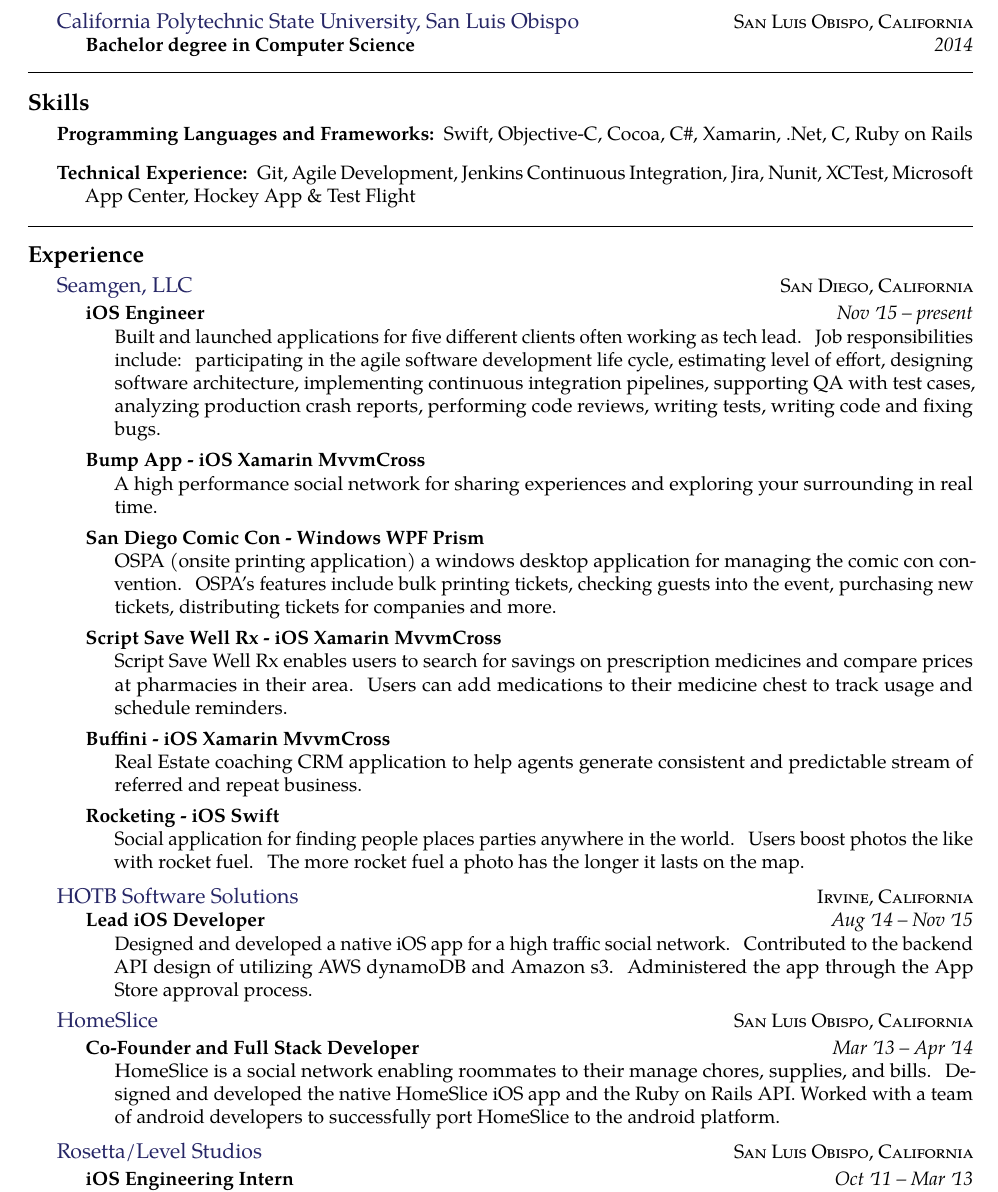
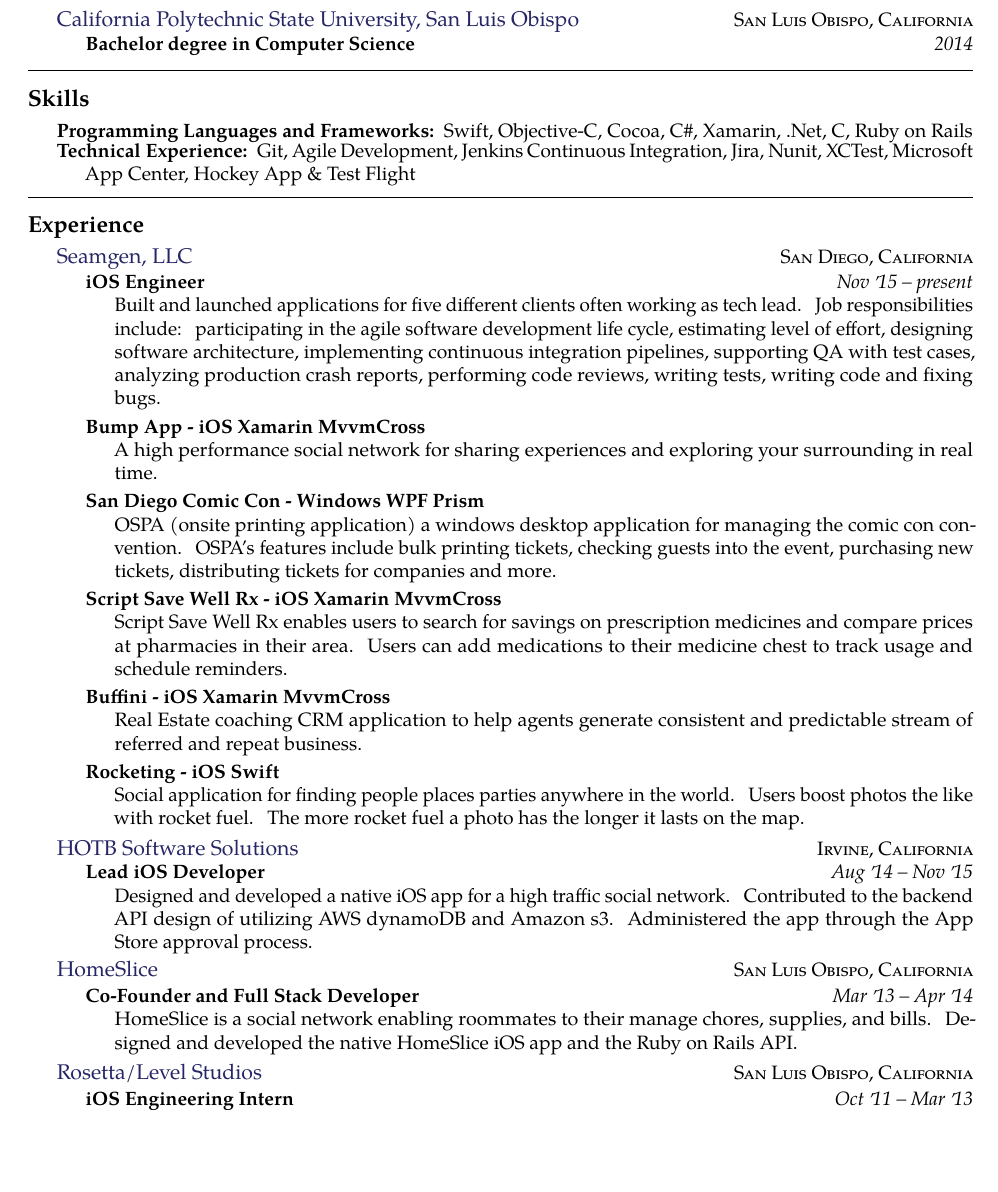
Before and after one commit to jmoyers14/resume, a LaTeX CV (jeremyresume.tex): part of page 1 of 2 before the commit and part of the page after it, cut so that both start at the same text, the shorter picture padded with empty space. Compiled offline with pdfLaTeX.

Commit message:
fit signle page

```diff
--- a/jeremyresume.tex
+++ b/jeremyresume.tex
@@ -70,7 +70,7 @@
   {Programming Languages and Frameworks:}
   {Swift, Objective-C, Cocoa, C\#, Xamarin, .Net, C, Ruby on Rails }
 
-\vspace{0.5em}
+\vspace{0.2em}
 \inlineheadsection
   {Technical Experience:}
   {Git, Agile Development, Jenkins Continuous Integration, Jira, Nunit, XCTest, Microsoft App Center, Hockey App \& Test Flight }
@@ -130,7 +130,7 @@
   \headedsubsection
     {Co-Founder and Full Stack Developer}
     {Mar \apo13 -- Apr \apo14}
-    {\bodytext{HomeSlice is a social network enabling roommates to their manage chores, supplies, and bills. Designed and developed the native HomeSlice iOS app and the Ruby on Rails API. Worked with a team of android developers to successfully port HomeSlice to the android platform.}}
+    {\bodytext{HomeSlice is a social network enabling roommates to their manage chores, supplies, and bills. Designed and developed the native HomeSlice iOS app and the Ruby on Rails API.}}
 }
 
 \headedsection
```
Also changed, not shown: jeremyresume.pdf.
